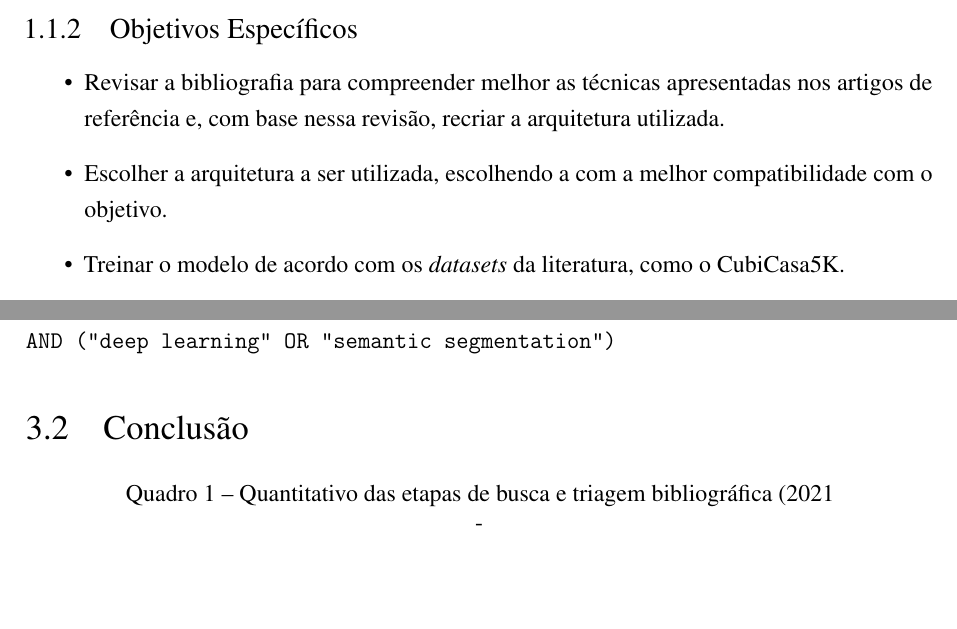
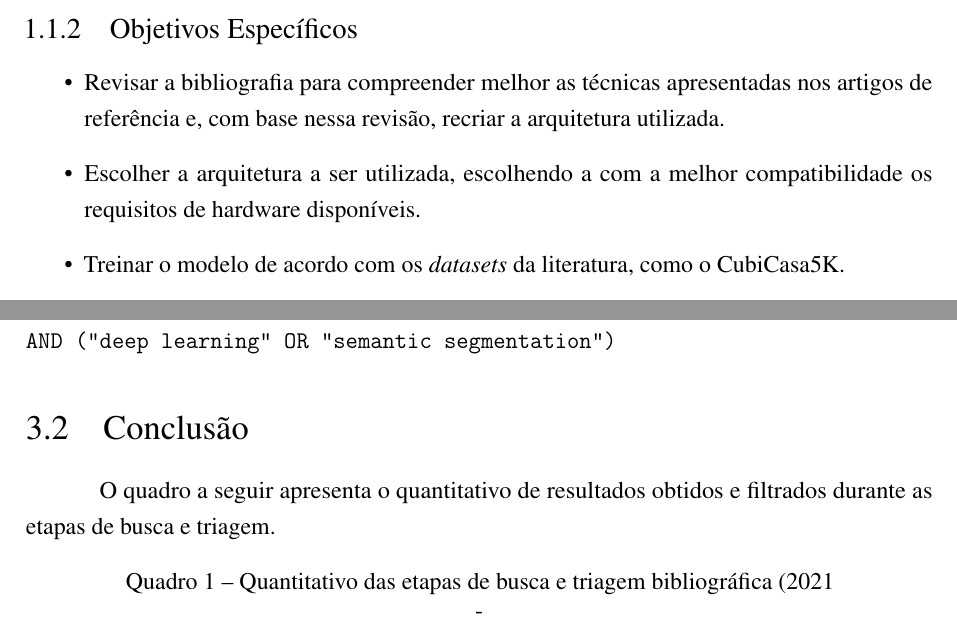
Before and after one commit to barrosnasc/plantaBaixaReconstrucao3d, a LaTeX thesis (ProjetoDePesquisa.tex, which reads 2_capitulos_tex/1_Introducao.tex, 2_capitulos_tex/3_RevisaoLiteraria.tex): two parts of pages 10 and 14 of 17, joined at a grey line, cut so that both start at the same text, the shorter picture padded with empty space. Compiled offline with pdfLaTeX.

Commit message:
melhora na conexão do texto

```diff
--- a/2_capitulos_tex/1_Introducao.tex
+++ b/2_capitulos_tex/1_Introducao.tex
@@ -49,7 +49,7 @@ Desenvolver um programa que utilize técnicas de processamento de imagem e detec
 \subsection{Objetivos Específicos}\label{cp:intro:objespec}
 \begin{itemize}
   \item Revisar a bibliografia para compreender melhor as técnicas apresentadas nos artigos de referência e, com base nessa revisão, recriar a arquitetura utilizada.
-  \item Escolher a arquitetura a ser utilizada, escolhendo a com a melhor compatibilidade com o objetivo.
+  \item Escolher a arquitetura a ser utilizada, escolhendo a com a melhor compatibilidade os requisitos de hardware disponíveis.
   \item Treinar o modelo de acordo com os \textit{datasets} da literatura, como o CubiCasa5K.
   \item Coletar plantas baixas, preferencialmente de Teresina, para serem processadas e utilizadas na validação do modelo. % Digitalizar as plantas baixas disponíveis de Teresina.
   \item Fazer a inferência do modelo com as plantas baixas selecionadas. % Executar o modelo e exportar para um formato de arquivo 3D: $.obj$ ou $.gltf$
--- a/2_capitulos_tex/3_RevisaoLiteraria.tex
+++ b/2_capitulos_tex/3_RevisaoLiteraria.tex
@@ -41,6 +41,8 @@ AND ("deep learning" OR "semantic segmentation")
 %Artigos do IEEE Xplore que não tive acesso foram excluidos
 \section{Conclusão}
 
+O quadro a seguir apresenta o quantitativo de resultados obtidos e filtrados durante as etapas de busca e triagem.
+
 \input{Tabelas/TabelaBuscaSistematica}
 
 Os artigos selecionados foram: \citeonline{kratochvila2024multi} e \citeonline{barreiro2023automatic} do ArXiv e \citeonline{lv2021residential} do IEEE Xplore.
```
